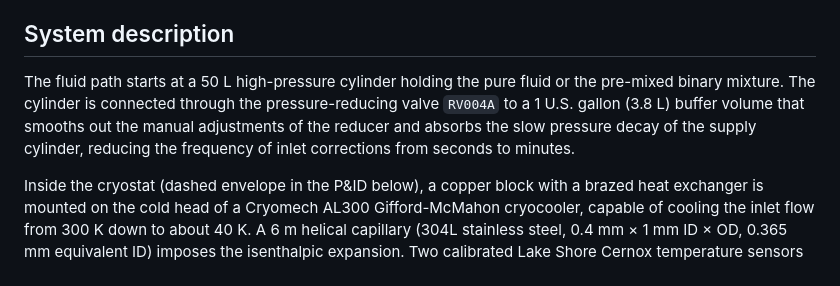
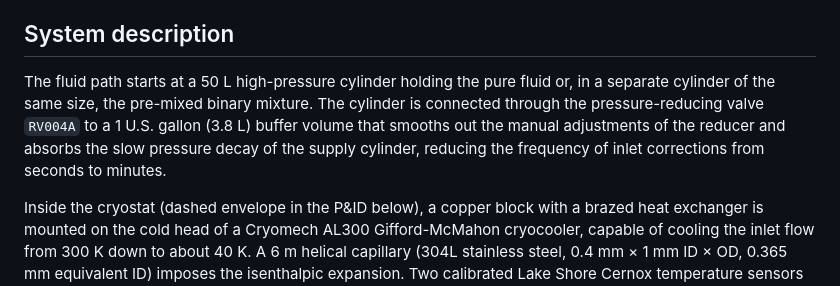
Before and after one commit to jaktk/cryo-jt, a Markdown page: README.md, the part around the change. Rendered like a GitHub page.

Commit message:
README: the mixtures were held in a separate 50 L cylinder
Co-Authored-By: Claude Opus 5.5 <noreply@anthropic.com>
Claude-Session: https://claude.ai/code/session_01PL5KumycWsaSwx5fGiVCdM

```diff
--- a/README.md
+++ b/README.md
@@ -17,7 +17,7 @@ The measurements from this repository test the earlier-developed mixture equatio
 
 ## System description
 
-The fluid path starts at a 50 L high-pressure cylinder holding the pure fluid or the pre-mixed binary mixture. The cylinder is connected through the pressure-reducing valve `RV004A` to a 1 U.S. gallon (3.8 L) buffer volume that smooths out the manual adjustments of the reducer and absorbs the slow pressure decay of the supply cylinder, reducing the frequency of inlet corrections from seconds to minutes.
+The fluid path starts at a 50 L high-pressure cylinder holding the pure fluid or, in a separate cylinder of the same size, the pre-mixed binary mixture. The cylinder is connected through the pressure-reducing valve `RV004A` to a 1 U.S. gallon (3.8 L) buffer volume that smooths out the manual adjustments of the reducer and absorbs the slow pressure decay of the supply cylinder, reducing the frequency of inlet corrections from seconds to minutes.
 
 Inside the cryostat (dashed envelope in the P&ID below), a copper block with a brazed heat exchanger is mounted on the cold head of a Cryomech AL300 Gifford-McMahon cryocooler, capable of cooling the inlet flow from 300 K down to about 40 K. A 6 m helical capillary (304L stainless steel, 0.4 mm × 1 mm ID × OD, 0.365 mm equivalent ID) imposes the isenthalpic expansion. Two calibrated Lake Shore Cernox temperature sensors are placed upstream (`TT101`, T_in) and downstream (`TT102`, T_out) of the capillary, with their lead wires thermalised at the cold head. Pressure is measured at the same two stations with Mensor CPT 6100 absolute-pressure transducers (`PT101`, `PT102`; 0.01% FS, p_max = 13.7 MPa).
 
```
